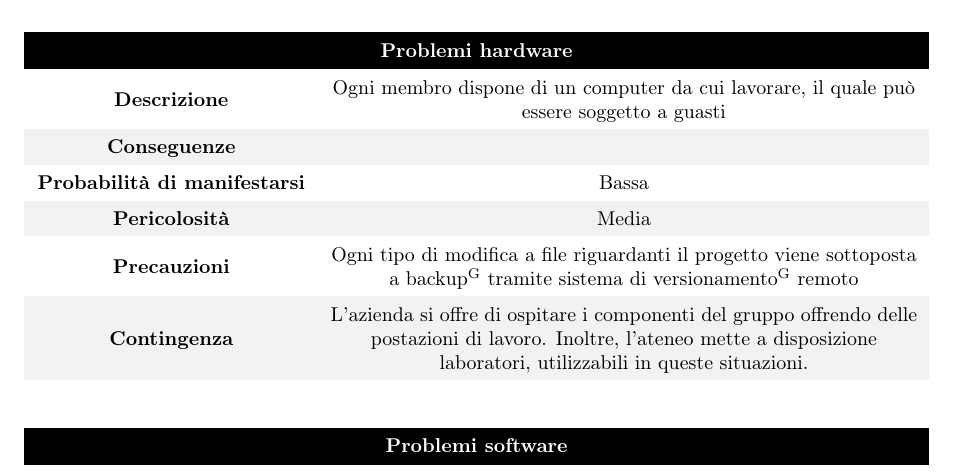
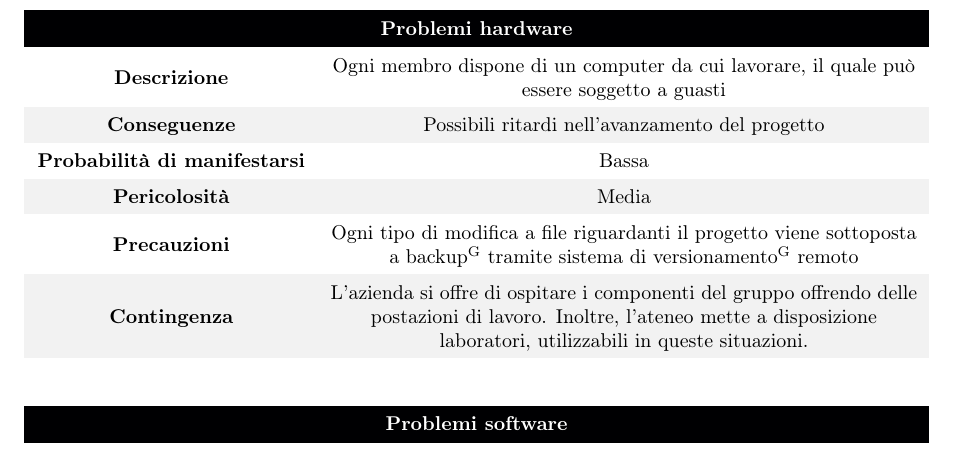
Before and after one commit to DreamTeamSWE/Documenti, a LaTeX document (piano_di_progetto/piano_di_progetto.tex, which reads piano_di_progetto/Sezioni/Analisi_dei_rischi.tex): part of page 5 of 14, cut so that both start at the same text. Compiled offline with pdfLaTeX.

Commit message:
Update Analisi_dei_rischi.tex

```diff
--- a/piano_di_progetto/Sezioni/Analisi_dei_rischi.tex
+++ b/piano_di_progetto/Sezioni/Analisi_dei_rischi.tex
@@ -20,7 +20,7 @@ Il piano per la gestione dei rischi viene suddiviso in 4 attività:
 \rowcolor{darkblue} \multicolumn{2}{c}{\textcolor{white}{\textbf{Problemi hardware}}} \\
 \hline
 \textbf{Descrizione} & Ogni membro dispone di un computer da cui lavorare, il quale può essere soggetto a guasti \\
-\rowcolor{gray!10} \textbf{Conseguenze} &  \\
+\rowcolor{gray!10} \textbf{Conseguenze} &  Possibili ritardi nell'avanzamento del progetto \\
 \textbf{Probabilità di manifestarsi} & Bassa\\
 \rowcolor{gray!10} \textbf{Pericolosità} & Media \\
 \textbf{Precauzioni} & Ogni tipo di modifica a file riguardanti il progetto viene sottoposta a backup\glo{} tramite sistema di versionamento\glo{} remoto \\
```
